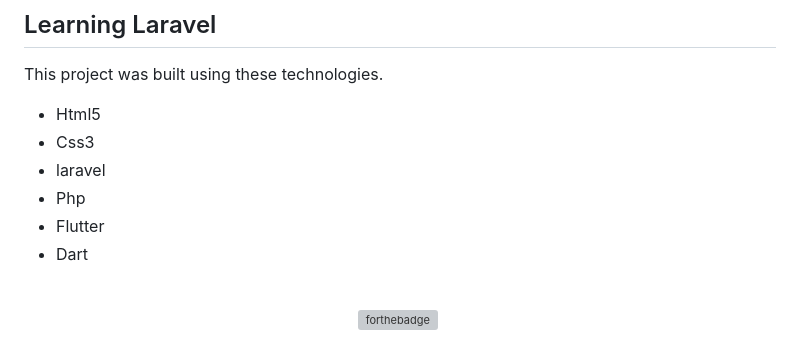
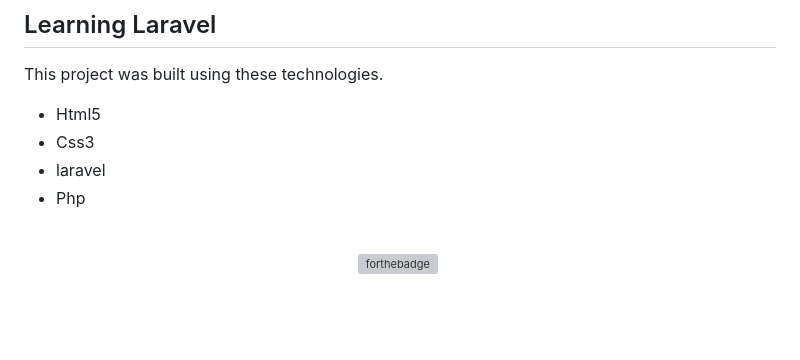
Before and after one commit to XpertBotTeam/Secure_Communication_Web, a Markdown page: README.md, the part around the change. Drawn GitHub-style; blank space fills up the shorter version; grey boxes are pictures that could not be loaded.

```diff
--- a/README.md
+++ b/README.md
@@ -61,8 +61,6 @@ This project was built using these technologies.
 - Css3
 - laravel
 - Php
-- Flutter
-- Dart
 <div align="center">
 
 </div>
```
